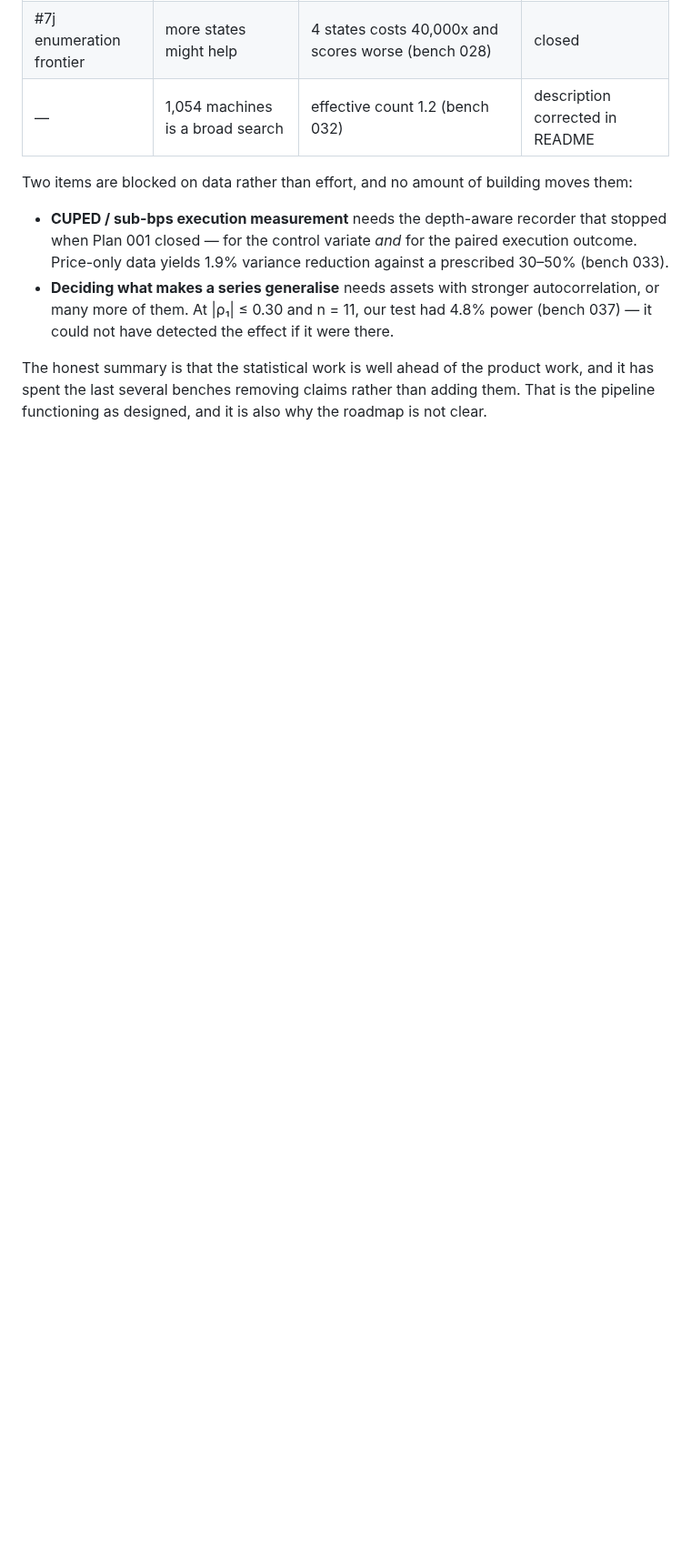
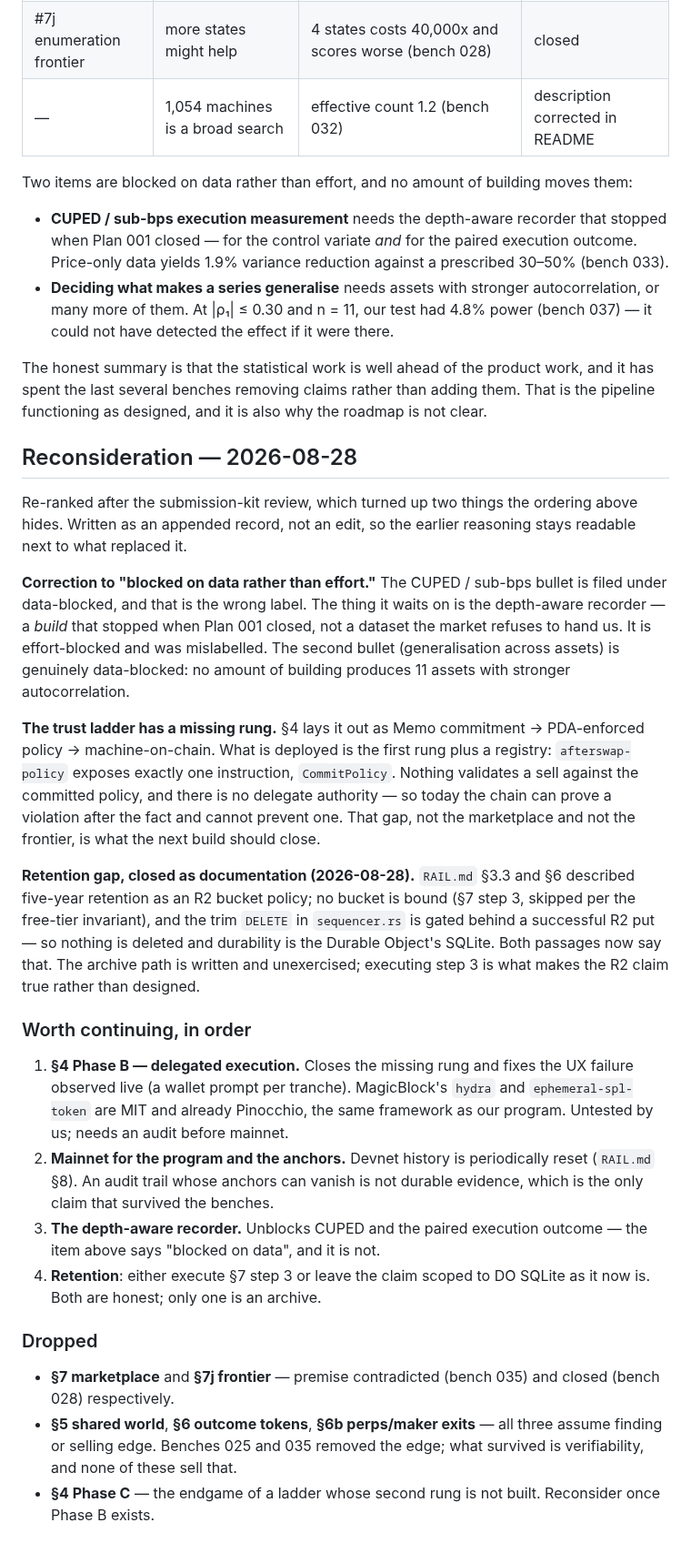
Before and after one commit to ozoneRatchapon/afterswap, a Markdown page: docs/ROADMAP.md, the part around the change. Shown at 91% size. GitHub-like rendering; blank space fills up the shorter version.

Commit message:
docs(roadmap,rail): scope 5-year retention to the shipped DO-SQLite path and record the 2026-08-28 re-ranking

```diff
--- a/docs/ROADMAP.md
+++ b/docs/ROADMAP.md
@@ -572,3 +572,57 @@ The honest summary is that the statistical work is well ahead of the product
 work, and it has spent the last several benches removing claims rather than
 adding them. That is the pipeline functioning as designed, and it is also why
 the roadmap is not clear.
+
+## Reconsideration — 2026-08-28
+
+Re-ranked after the submission-kit review, which turned up two things the
+ordering above hides. Written as an appended record, not an edit, so the
+earlier reasoning stays readable next to what replaced it.
+
+**Correction to "blocked on data rather than effort."** The CUPED / sub-bps
+bullet is filed under data-blocked, and that is the wrong label. The thing it
+waits on is the depth-aware recorder — a *build* that stopped when Plan 001
+closed, not a dataset the market refuses to hand us. It is effort-blocked and
+was mislabelled. The second bullet (generalisation across assets) is genuinely
+data-blocked: no amount of building produces 11 assets with stronger
+autocorrelation.
+
+**The trust ladder has a missing rung.** §4 lays it out as Memo commitment →
+PDA-enforced policy → machine-on-chain. What is deployed is the first rung
+plus a registry: `afterswap-policy` exposes exactly one instruction,
+`CommitPolicy`. Nothing validates a sell against the committed policy, and
+there is no delegate authority — so today the chain can prove a violation
+after the fact and cannot prevent one. That gap, not the marketplace and not
+the frontier, is what the next build should close.
+
+**Retention gap, closed as documentation (2026-08-28).** `RAIL.md` §3.3 and §6
+described five-year retention as an R2 bucket policy; no bucket is bound
+(§7 step 3, skipped per the free-tier invariant), and the trim `DELETE` in
+`sequencer.rs` is gated behind a successful R2 put — so nothing is deleted and
+durability is the Durable Object's SQLite. Both passages now say that. The
+archive path is written and unexercised; executing step 3 is what makes the
+R2 claim true rather than designed.
+
+### Worth continuing, in order
+
+1. **§4 Phase B — delegated execution.** Closes the missing rung and fixes the
+   UX failure observed live (a wallet prompt per tranche). MagicBlock's
+   `hydra` and `ephemeral-spl-token` are MIT and already Pinocchio, the same
+   framework as our program. Untested by us; needs an audit before mainnet.
+2. **Mainnet for the program and the anchors.** Devnet history is periodically
+   reset (`RAIL.md` §8). An audit trail whose anchors can vanish is not
+   durable evidence, which is the only claim that survived the benches.
+3. **The depth-aware recorder.** Unblocks CUPED and the paired execution
+   outcome — the item above says "blocked on data", and it is not.
+4. **Retention**: either execute §7 step 3 or leave the claim scoped to DO
+   SQLite as it now is. Both are honest; only one is an archive.
+
+### Dropped
+
+- **§7 marketplace** and **§7j frontier** — premise contradicted (bench 035)
+  and closed (bench 028) respectively.
+- **§5 shared world**, **§6 outcome tokens**, **§6b perps/maker exits** — all
+  three assume finding or selling edge. Benches 025 and 035 removed the edge;
+  what survived is verifiability, and none of these sell that.
+- **§4 Phase C** — the endgame of a ladder whose second rung is not built.
+  Reconsider once Phase B exists.
```
Also changed, not shown: docs/RAIL.md (+21 -10 lines).
